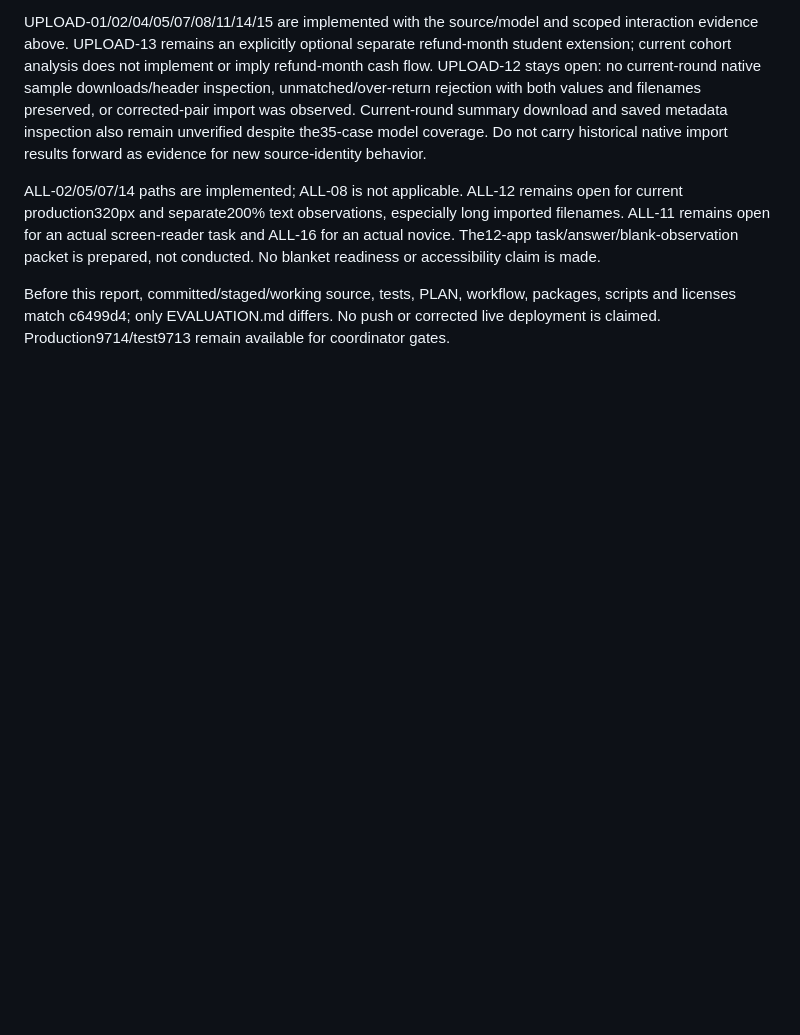
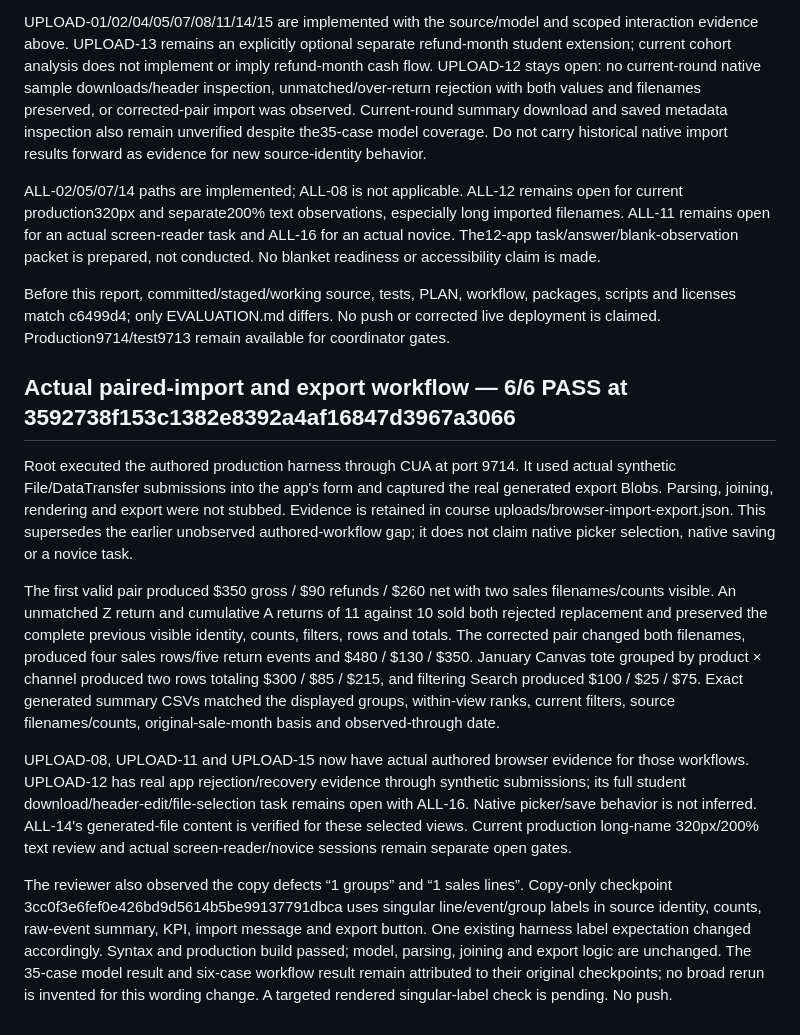
Before and after one commit to jordanmeyer/bab-example-uploads, a Markdown page: EVALUATION.md, the part around the change. GitHub-like rendering; blank space fills up the shorter version.

Commit message:
Record actual generated exports and recovery workflows

```diff
--- a/EVALUATION.md
+++ b/EVALUATION.md
@@ -94,3 +94,14 @@ UPLOAD-01/02/04/05/07/08/11/14/15 are implemented with the source/model and scop
 ALL-02/05/07/14 paths are implemented; ALL-08 is not applicable. ALL-12 remains open for current production320px and separate200% text observations, especially long imported filenames. ALL-11 remains open for an actual screen-reader task and ALL-16 for an actual novice. The12-app task/answer/blank-observation packet is prepared, not conducted. No blanket readiness or accessibility claim is made.
 
 Before this report, committed/staged/working source, tests, PLAN, workflow, packages, scripts and licenses match c6499d4; only EVALUATION.md differs. No push or corrected live deployment is claimed. Production9714/test9713 remain available for coordinator gates.
+
+
+## Actual paired-import and export workflow — 6/6 PASS at 3592738f153c1382e8392a4af16847d3967a3066
+
+Root executed the authored production harness through CUA at port 9714. It used actual synthetic File/DataTransfer submissions into the app's form and captured the real generated export Blobs. Parsing, joining, rendering and export were not stubbed. Evidence is retained in course uploads/browser-import-export.json. This supersedes the earlier unobserved authored-workflow gap; it does not claim native picker selection, native saving or a novice task.
+
+The first valid pair produced $350 gross / $90 refunds / $260 net with two sales filenames/counts visible. An unmatched Z return and cumulative A returns of 11 against 10 sold both rejected replacement and preserved the complete previous visible identity, counts, filters, rows and totals. The corrected pair changed both filenames, produced four sales rows/five return events and $480 / $130 / $350. January Canvas tote grouped by product × channel produced two rows totaling $300 / $85 / $215, and filtering Search produced $100 / $25 / $75. Exact generated summary CSVs matched the displayed groups, within-view ranks, current filters, source filenames/counts, original-sale-month basis and observed-through date.
+
+UPLOAD-08, UPLOAD-11 and UPLOAD-15 now have actual authored browser evidence for those workflows. UPLOAD-12 has real app rejection/recovery evidence through synthetic submissions; its full student download/header-edit/file-selection task remains open with ALL-16. Native picker/save behavior is not inferred. ALL-14's generated-file content is verified for these selected views. Current production long-name 320px/200% text review and actual screen-reader/novice sessions remain separate open gates.
+
+The reviewer also observed the copy defects “1 groups” and “1 sales lines”. Copy-only checkpoint 3cc0f3e6fef0e426bd9d5614b5be99137791dbca uses singular line/event/group labels in source identity, counts, raw-event summary, KPI, import message and export button. One existing harness label expectation changed accordingly. Syntax and production build passed; model, parsing, joining and export logic are unchanged. The 35-case model result and six-case workflow result remain attributed to their original checkpoints; no broad rerun is invented for this wording change. A targeted rendered singular-label check is pending. No push.
```
